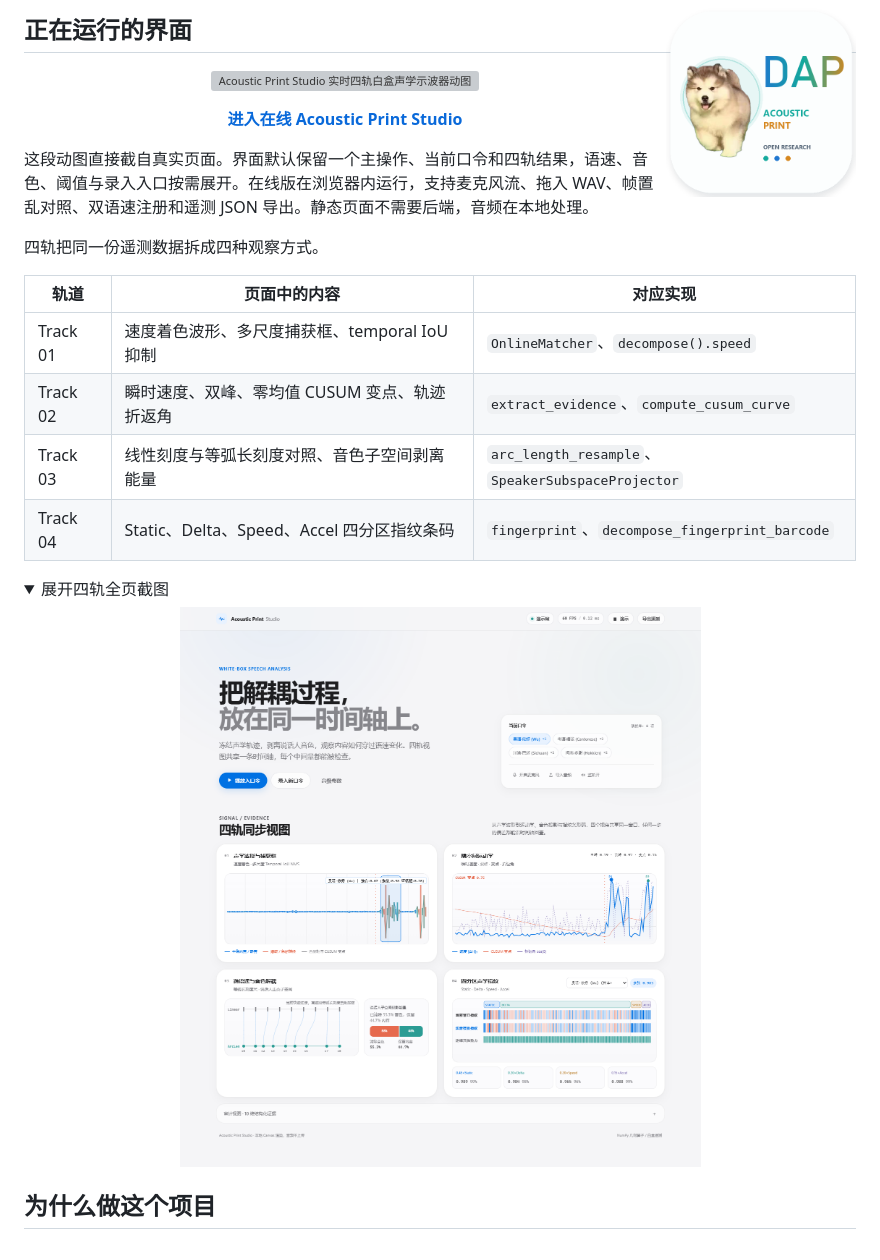
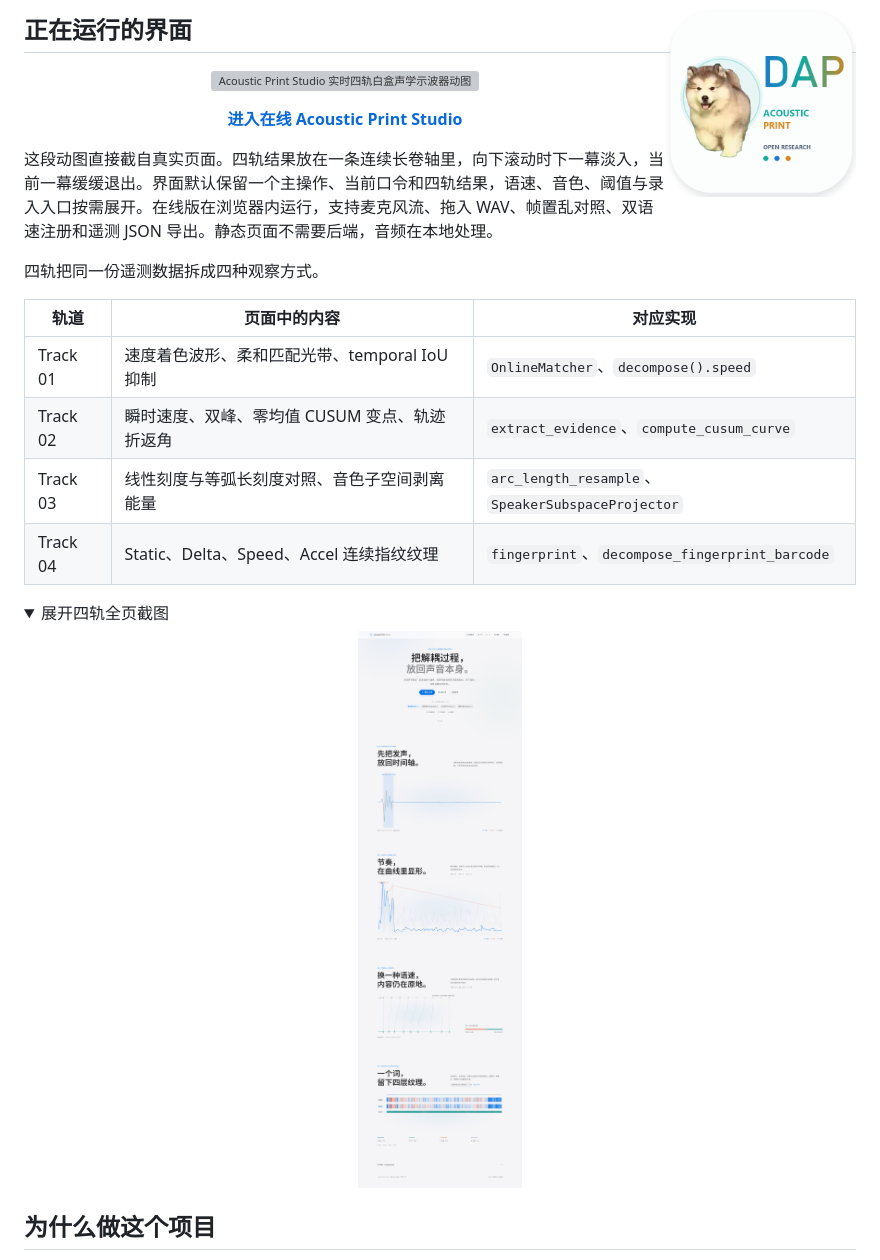
Before and after one commit to leeoisaboy/disentangle-acoustic-print, a Markdown page: README.md, the part around one of its changes. GitHub-like rendering; pictures changed too: docs/assets/studio-full.png; folded sections open; grey boxes are pictures that could not be loaded.

```diff
--- a/README.md
+++ b/README.md
@@ -28,16 +28,16 @@
 
 <p align="center"><strong><a href="https://leeoisaboy.github.io/disentangle-acoustic-print/">进入在线 Acoustic Print Studio</a></strong></p>
 
-这段动图直接截自真实页面。界面默认保留一个主操作、当前口令和四轨结果，语速、音色、阈值与录入入口按需展开。在线版在浏览器内运行，支持麦克风流、拖入 WAV、帧置乱对照、双语速注册和遥测 JSON 导出。静态页面不需要后端，音频在本地处理。
+这段动图直接截自真实页面。四轨结果放在一条连续长卷轴里，向下滚动时下一幕淡入，当前一幕缓缓退出。界面默认保留一个主操作、当前口令和四轨结果，语速、音色、阈值与录入入口按需展开。在线版在浏览器内运行，支持麦克风流、拖入 WAV、帧置乱对照、双语速注册和遥测 JSON 导出。静态页面不需要后端，音频在本地处理。
 
 四轨把同一份遥测数据拆成四种观察方式。
 
 | 轨道 | 页面中的内容 | 对应实现 |
 | --- | --- | --- |
-| Track 01 | 速度着色波形、多尺度捕获框、temporal IoU 抑制 | `OnlineMatcher`、`decompose().speed` |
+| Track 01 | 速度着色波形、柔和匹配光带、temporal IoU 抑制 | `OnlineMatcher`、`decompose().speed` |
 | Track 02 | 瞬时速度、双峰、零均值 CUSUM 变点、轨迹折返角 | `extract_evidence`、`compute_cusum_curve` |
 | Track 03 | 线性刻度与等弧长刻度对照、音色子空间剥离能量 | `arc_length_resample`、`SpeakerSubspaceProjector` |
-| Track 04 | Static、Delta、Speed、Accel 四分区指纹条码 | `fingerprint`、`decompose_fingerprint_barcode` |
+| Track 04 | Static、Delta、Speed、Accel 连续指纹纹理 | `fingerprint`、`decompose_fingerprint_barcode` |
 
 <details>
 <summary>展开四轨全页截图</summary>
```
Also changed, not shown: other parts of README.md (+1 -1 lines), README.en.md (+5 -5 lines), docs/MODULE_MAP.md (+1 -1 lines), 4 other files.
